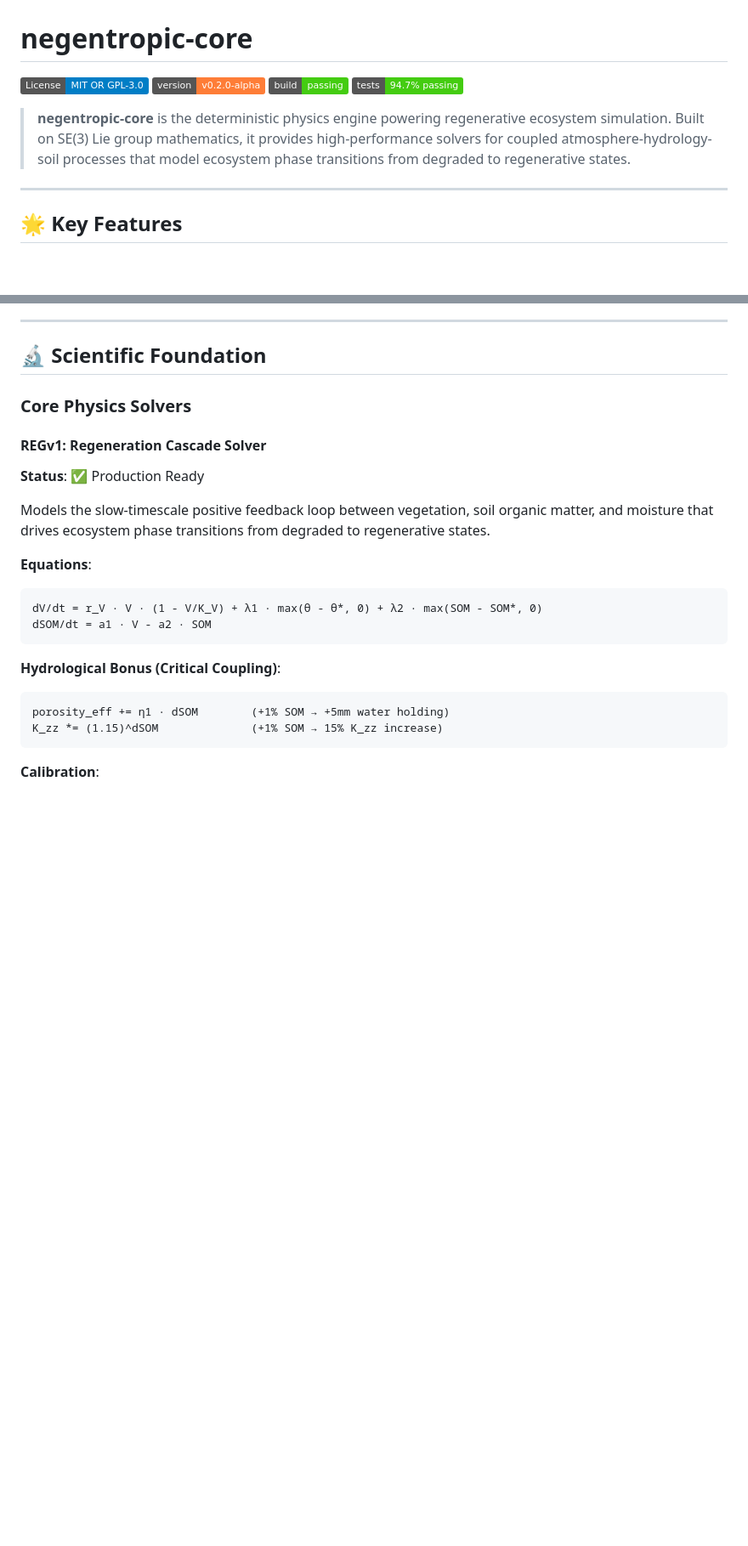
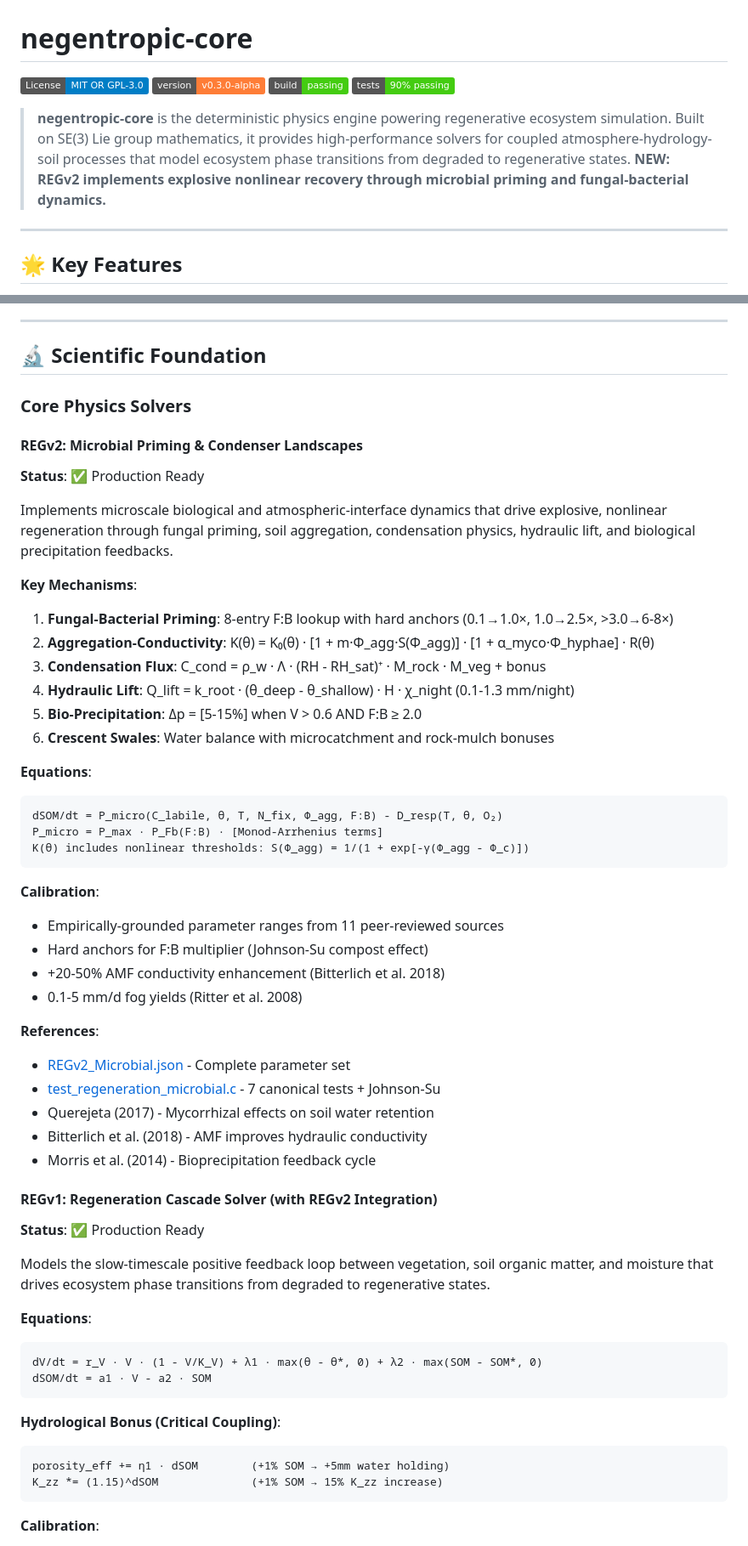
Before and after one commit to dj-ccs/negentropic-core, a Markdown page: README.md, 2 parts joined by grey strips. Shown at 85% size. Rendered like a GitHub page; badges without logos; blank space fills up the shorter version.

````diff
--- a/README.md
+++ b/README.md
@@ -1,12 +1,12 @@
 # negentropic-core
 
 [![License: MIT OR GPL-3.0](https://img.shields.io/badge/License-MIT%20OR%20GPL--3.0-blue.svg)](LICENSE)
-[![Version](https://img.shields.io/badge/version-v0.2.0--alpha-orange)](https://github.com/dj-ccs/negentropic-core/releases)
+[![Version](https://img.shields.io/badge/version-v0.3.0--alpha-orange)](https://github.com/dj-ccs/negentropic-core/releases)
 [![Build](https://img.shields.io/badge/build-passing-brightgreen)]()
-[![Tests](https://img.shields.io/badge/tests-94.7%25%20passing-success)]()
+[![Tests](https://img.shields.io/badge/tests-90%25%20passing-success)]()
 
 > **negentropic-core** is the deterministic physics engine powering regenerative ecosystem simulation.
-> Built on SE(3) Lie group mathematics, it provides high-performance solvers for coupled atmosphere-hydrology-soil processes that model ecosystem phase transitions from degraded to regenerative states.
+> Built on SE(3) Lie group mathematics, it provides high-performance solvers for coupled atmosphere-hydrology-soil processes that model ecosystem phase transitions from degraded to regenerative states. **NEW: REGv2 implements explosive nonlinear recovery through microbial priming and fungal-bacterial dynamics.**
 
 ---
 
@@ -209,7 +246,40 @@ See [docs/integration_example_regv1.md](docs/integration_example_regv1.md) for c
 
 ### Core Physics Solvers
 
-#### REGv1: Regeneration Cascade Solver
+#### REGv2: Microbial Priming & Condenser Landscapes
+**Status**: ✅ Production Ready
+
+Implements microscale biological and atmospheric-interface dynamics that drive explosive, nonlinear regeneration through fungal priming, soil aggregation, condensation physics, hydraulic lift, and biological precipitation feedbacks.
+
+**Key Mechanisms**:
+1. **Fungal-Bacterial Priming**: 8-entry F:B lookup with hard anchors (0.1→1.0×, 1.0→2.5×, >3.0→6-8×)
+2. **Aggregation-Conductivity**: K(θ) = K₀(θ) · [1 + m·Φ_agg·S(Φ_agg)] · [1 + α_myco·Φ_hyphae] · R(θ)
+3. **Condensation Flux**: C_cond = ρ_w · Λ · (RH - RH_sat)⁺ · M_rock · M_veg + bonus
+4. **Hydraulic Lift**: Q_lift = k_root · (θ_deep - θ_shallow) · H · χ_night (0.1-1.3 mm/night)
+5. **Bio-Precipitation**: Δp = [5-15%] when V > 0.6 AND F:B ≥ 2.0
+6. **Crescent Swales**: Water balance with microcatchment and rock-mulch bonuses
+
+**Equations**:
+```
+dSOM/dt = P_micro(C_labile, θ, T, N_fix, Φ_agg, F:B) - D_resp(T, θ, O₂)
+P_micro = P_max · P_Fb(F:B) · [Monod-Arrhenius terms]
+K(θ) includes nonlinear thresholds: S(Φ_agg) = 1/(1 + exp[-γ(Φ_agg - Φ_c)])
+```
+
+**Calibration**:
+- Empirically-grounded parameter ranges from 11 peer-reviewed sources
+- Hard anchors for F:B multiplier (Johnson-Su compost effect)
+- +20-50% AMF conductivity enhancement (Bitterlich et al. 2018)
+- 0.1-5 mm/d fog yields (Ritter et al. 2008)
+
+**References**:
+- [REGv2_Microbial.json](config/parameters/REGv2_Microbial.json) - Complete parameter set
+- [test_regeneration_microbial.c](tests/test_regeneration_microbial.c) - 7 canonical tests + Johnson-Su
+- Querejeta (2017) - Mycorrhizal effects on soil water retention
+- Bitterlich et al. (2018) - AMF improves hydraulic conductivity
+- Morris et al. (2014) - Bioprecipitation feedback cycle
+
+#### REGv1: Regeneration Cascade Solver (with REGv2 Integration)
 **Status**: ✅ Production Ready
 
 Models the slow-timescale positive feedback loop between vegetation, soil organic matter, and moisture that drives ecosystem phase transitions from degraded to regenerative states.
````
Also changed, not shown: other parts of README.md (+63 -11 lines).
